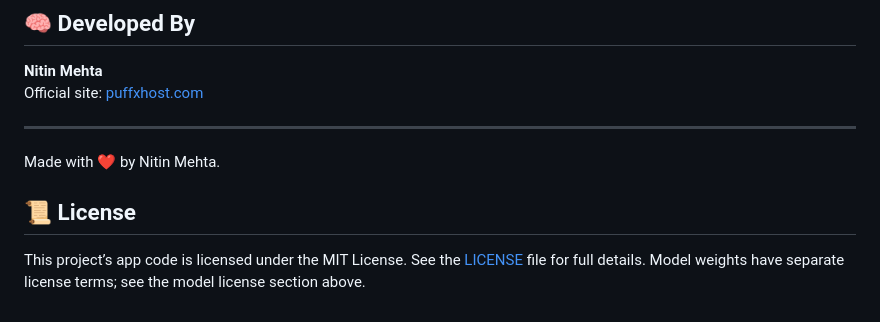
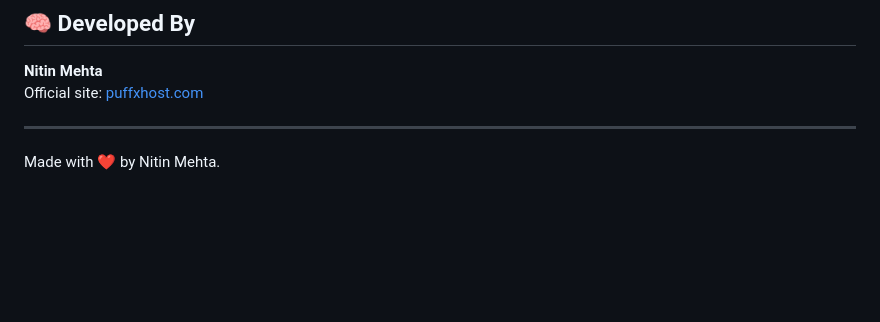
Before and after one commit to puffxhost/puffx-ai-engine, a Markdown page: README.md, the part around the change. Drawn GitHub-style; blank space fills up the shorter version.

Commit message:
Remove duplicate license section

```diff
--- a/README.md
+++ b/README.md
@@ -420,7 +420,3 @@ Official site: [puffxhost.com](https://puffxhost.com/)
 ---
 
 Made with ❤️ by Nitin Mehta.
-
-## 📜 License
-
-This project’s app code is licensed under the MIT License. See the [LICENSE](LICENSE) file for full details. Model weights have separate license terms; see the model license section above.
```
